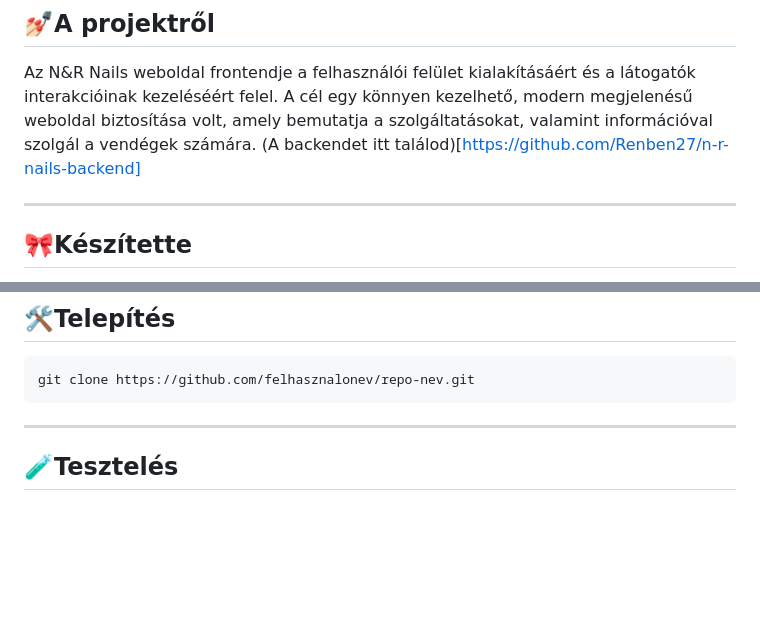
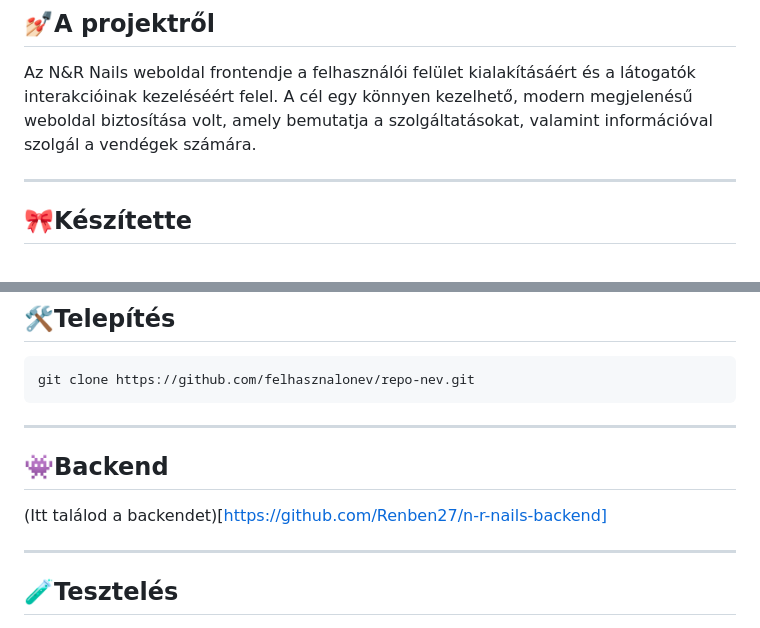
Before and after one commit to Renben27/n-r-nails-frontend, a Markdown page: readme.md, 2 parts joined by grey strips. Rendered like a GitHub page; blank space fills up the shorter version.

````diff
--- a/readme.md
+++ b/readme.md
@@ -1,7 +1,6 @@
 # N&R Nails Frontend Dokumentáció
 ## 💅🏻A projektről
 Az N&R Nails weboldal frontendje a felhasználói felület kialakításáért és a látogatók interakcióinak kezeléséért felel. A cél egy könnyen kezelhető, modern megjelenésű weboldal biztosítása volt, amely bemutatja a szolgáltatásokat, valamint információval szolgál a vendégek számára.
-(A backendet itt találod)[https://github.com/Renben27/n-r-nails-backend]
 
 ---
 ## 🎀Készítette
@@ -38,6 +37,10 @@ Az N&R Nails weboldal frontendje a felhasználói felület kialakításáért é
 ```bash
 git clone https://github.com/felhasznalonev/repo-nev.git
 ```
+---
+
+## 👾Backend
+(Itt találod a backendet)[https://github.com/Renben27/n-r-nails-backend]
 
 ---
 ## 🧪Tesztelés
````
